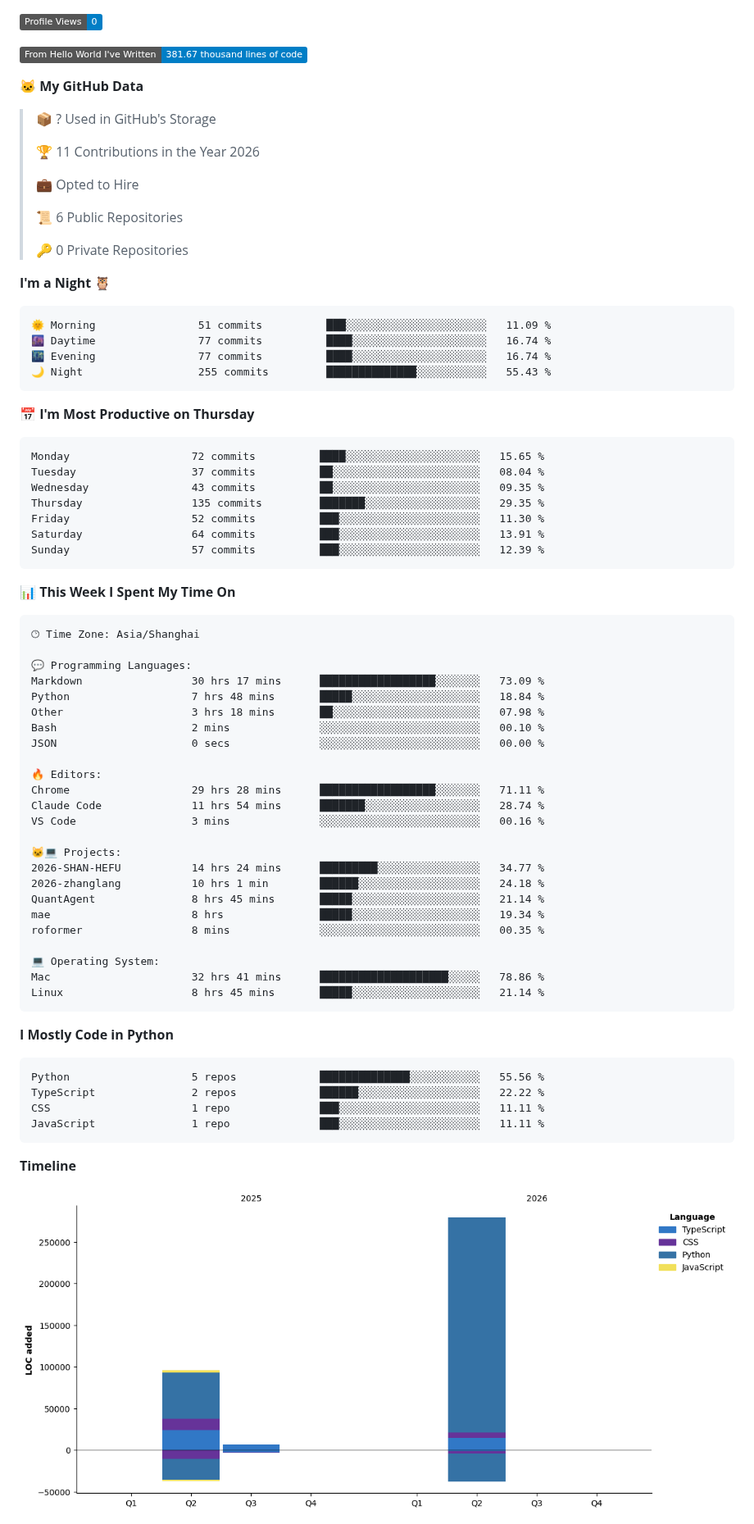
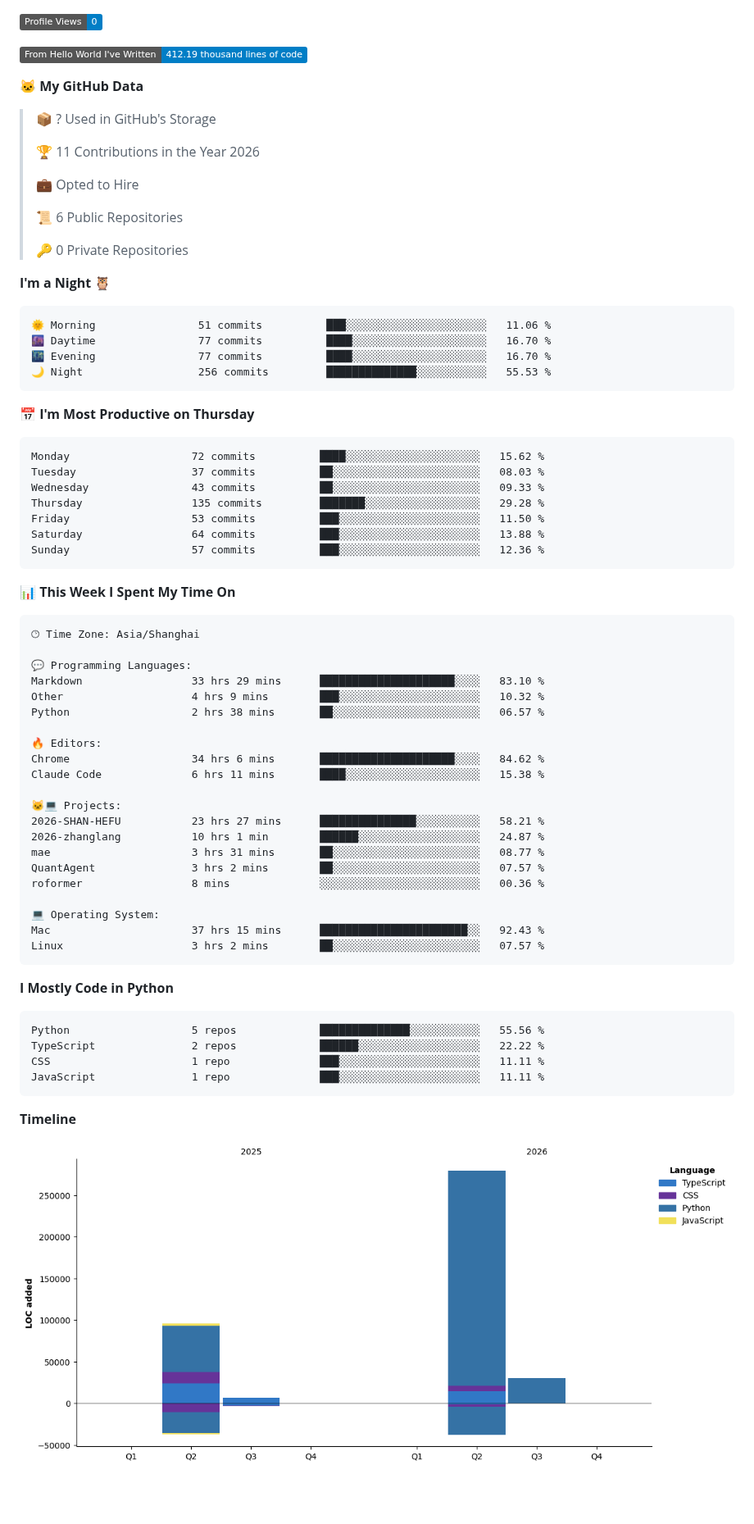
Before and after one commit to shengruduzhou/shengruduzhou, a Markdown page: README.md, the part around one of its changes. Shown at 82% size. Rendered like a GitHub page; pictures changed too: assets/bar_graph.png; badges without logos; blank space fills up the shorter version.

Commit message:
Updated with Dev Metrics

````diff
--- a/README.md
+++ b/README.md
@@ -32,7 +32,7 @@
 
 ![Profile Views](http://img.shields.io/badge/Profile%20Views-0-blue?style=flat)
 
-![Lines of code](https://img.shields.io/badge/From%20Hello%20World%20I%27ve%20Written-381.67%20thousand%20lines%20of%20code-blue?style=flat)
+![Lines of code](https://img.shields.io/badge/From%20Hello%20World%20I%27ve%20Written-412.19%20thousand%20lines%20of%20code-blue?style=flat)
 
 **🐱 My GitHub Data**
 
@@ -49,21 +49,21 @@
 **I'm a Night 🦉**
 
 ```text
-🌞 Morning                51 commits          ███░░░░░░░░░░░░░░░░░░░░░░   11.09 %
-🌆 Daytime                77 commits          ████░░░░░░░░░░░░░░░░░░░░░   16.74 %
-🌃 Evening                77 commits          ████░░░░░░░░░░░░░░░░░░░░░   16.74 %
-🌙 Night                  255 commits         ██████████████░░░░░░░░░░░   55.43 %
+🌞 Morning                51 commits          ███░░░░░░░░░░░░░░░░░░░░░░   11.06 %
+🌆 Daytime                77 commits          ████░░░░░░░░░░░░░░░░░░░░░   16.70 %
+🌃 Evening                77 commits          ████░░░░░░░░░░░░░░░░░░░░░   16.70 %
+🌙 Night                  256 commits         ██████████████░░░░░░░░░░░   55.53 %
 ```
 📅 **I'm Most Productive on Thursday**
 
 ```text
-Monday                   72 commits          ████░░░░░░░░░░░░░░░░░░░░░   15.65 %
-Tuesday                  37 commits          ██░░░░░░░░░░░░░░░░░░░░░░░   08.04 %
-Wednesday                43 commits          ██░░░░░░░░░░░░░░░░░░░░░░░   09.35 %
-Thursday                 135 commits         ███████░░░░░░░░░░░░░░░░░░   29.35 %
-Friday                   52 commits          ███░░░░░░░░░░░░░░░░░░░░░░   11.30 %
-Saturday                 64 commits          ███░░░░░░░░░░░░░░░░░░░░░░   13.91 %
-Sunday                   57 commits          ███░░░░░░░░░░░░░░░░░░░░░░   12.39 %
+Monday                   72 commits          ████░░░░░░░░░░░░░░░░░░░░░   15.62 %
+Tuesday                  37 commits          ██░░░░░░░░░░░░░░░░░░░░░░░   08.03 %
+Wednesday                43 commits          ██░░░░░░░░░░░░░░░░░░░░░░░   09.33 %
+Thursday                 135 commits         ███████░░░░░░░░░░░░░░░░░░   29.28 %
+Friday                   53 commits          ███░░░░░░░░░░░░░░░░░░░░░░   11.50 %
+Saturday                 64 commits          ███░░░░░░░░░░░░░░░░░░░░░░   13.88 %
+Sunday                   57 commits          ███░░░░░░░░░░░░░░░░░░░░░░   12.36 %
 ```
 
 
@@ -73,27 +73,24 @@ Sunday                   57 commits          ███░░░░░░░░
 🕑︎ Time Zone: Asia/Shanghai
 
 💬 Programming Languages:
-Markdown                 30 hrs 17 mins      ██████████████████░░░░░░░   73.09 %
-Python                   7 hrs 48 mins       █████░░░░░░░░░░░░░░░░░░░░   18.84 %
-Other                    3 hrs 18 mins       ██░░░░░░░░░░░░░░░░░░░░░░░   07.98 %
-Bash                     2 mins              ░░░░░░░░░░░░░░░░░░░░░░░░░   00.10 %
-JSON                     0 secs              ░░░░░░░░░░░░░░░░░░░░░░░░░   00.00 %
+Markdown                 33 hrs 29 mins      █████████████████████░░░░   83.10 %
+Other                    4 hrs 9 mins        ███░░░░░░░░░░░░░░░░░░░░░░   10.32 %
+Python                   2 hrs 38 mins       ██░░░░░░░░░░░░░░░░░░░░░░░   06.57 %
 
 🔥 Editors:
-Chrome                   29 hrs 28 mins      ██████████████████░░░░░░░   71.11 %
-Claude Code              11 hrs 54 mins      ███████░░░░░░░░░░░░░░░░░░   28.74 %
-VS Code                  3 mins              ░░░░░░░░░░░░░░░░░░░░░░░░░   00.16 %
+Chrome                   34 hrs 6 mins       █████████████████████░░░░   84.62 %
+Claude Code              6 hrs 11 mins       ████░░░░░░░░░░░░░░░░░░░░░   15.38 %
 
 🐱‍💻 Projects:
-2026-SHAN-HEFU           14 hrs 24 mins      █████████░░░░░░░░░░░░░░░░   34.77 %
-2026-zhanglang           10 hrs 1 min        ██████░░░░░░░░░░░░░░░░░░░   24.18 %
-QuantAgent               8 hrs 45 mins       █████░░░░░░░░░░░░░░░░░░░░   21.14 %
-mae                      8 hrs               █████░░░░░░░░░░░░░░░░░░░░   19.34 %
-roformer                 8 mins              ░░░░░░░░░░░░░░░░░░░░░░░░░   00.35 %
+2026-SHAN-HEFU           23 hrs 27 mins      ███████████████░░░░░░░░░░   58.21 %
+2026-zhanglang           10 hrs 1 min        ██████░░░░░░░░░░░░░░░░░░░   24.87 %
+mae                      3 hrs 31 mins       ██░░░░░░░░░░░░░░░░░░░░░░░   08.77 %
+QuantAgent               3 hrs 2 mins        ██░░░░░░░░░░░░░░░░░░░░░░░   07.57 %
+roformer                 8 mins              ░░░░░░░░░░░░░░░░░░░░░░░░░   00.36 %
 
 💻 Operating System:
-Mac                      32 hrs 41 mins      ████████████████████░░░░░   78.86 %
-Linux                    8 hrs 45 mins       █████░░░░░░░░░░░░░░░░░░░░   21.14 %
+Mac                      37 hrs 15 mins      ███████████████████████░░   92.43 %
+Linux                    3 hrs 2 mins        ██░░░░░░░░░░░░░░░░░░░░░░░   07.57 %
 ```
 
 **I Mostly Code in Python**
````
Also changed, not shown: other parts of README.md (+2 -2 lines).
